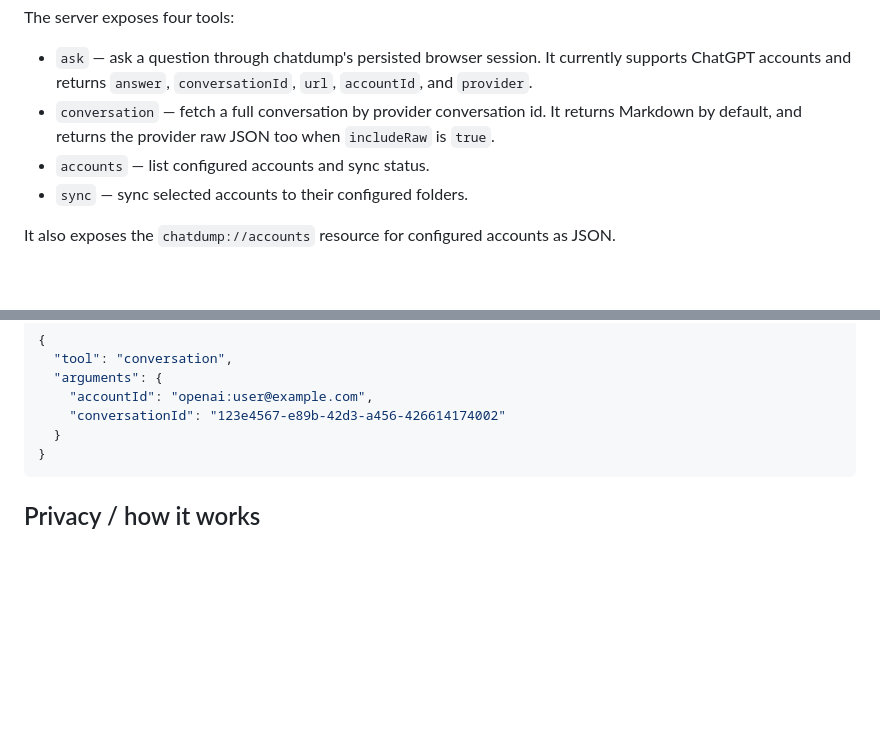
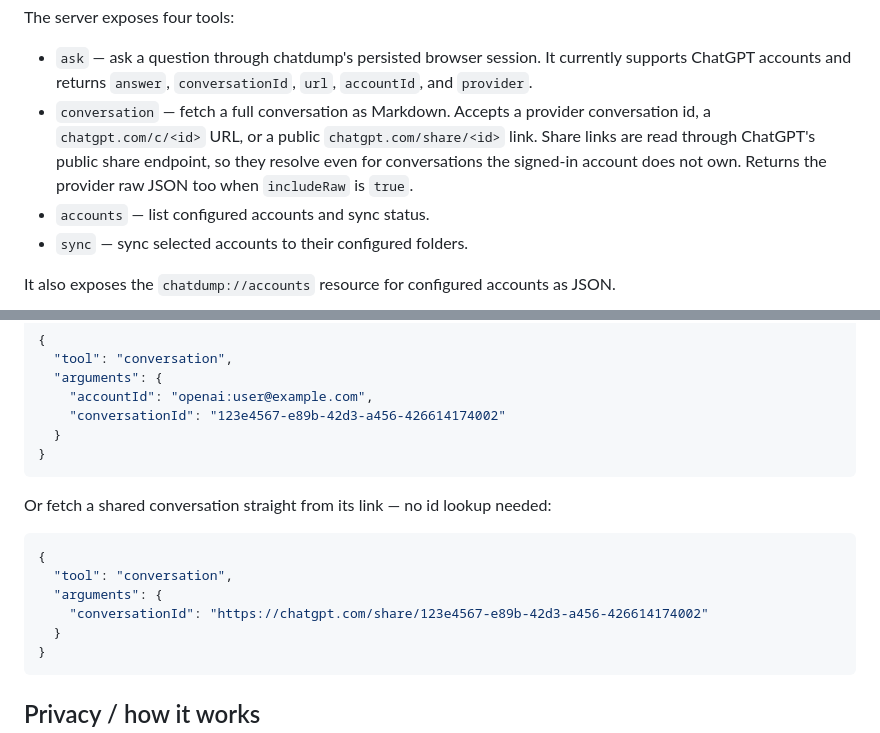
Before and after one commit to combinatrix-ai/chatdump, a Markdown page: README.md, 2 parts joined by grey strips. Rendered like a GitHub page; blank space fills up the shorter version.

Commit message:
docs(readme): document share-link and /c/ URL support in conversation tool

````diff
--- a/README.md
+++ b/README.md
@@ -148,9 +148,11 @@ The server exposes four tools:
 - `ask` — ask a question through chatdump's persisted browser session. It
   currently supports ChatGPT accounts and returns `answer`, `conversationId`,
   `url`, `accountId`, and `provider`.
-- `conversation` — fetch a full conversation by provider conversation id. It
-  returns Markdown by default, and returns the provider raw JSON too when
-  `includeRaw` is `true`.
+- `conversation` — fetch a full conversation as Markdown. Accepts a provider
+  conversation id, a `chatgpt.com/c/<id>` URL, or a public
+  `chatgpt.com/share/<id>` link. Share links are read through ChatGPT's public
+  share endpoint, so they resolve even for conversations the signed-in account
+  does not own. Returns the provider raw JSON too when `includeRaw` is `true`.
 - `accounts` — list configured accounts and sync status.
 - `sync` — sync selected accounts to their configured folders.
 
@@ -178,6 +180,17 @@ Then pass the returned `conversationId` to fetch the full transcript:
   "arguments": {
     "accountId": "openai:user@example.com",
     "conversationId": "123e4567-e89b-42d3-a456-426614174002"
+  }
+}
+```
+
+Or fetch a shared conversation straight from its link — no id lookup needed:
+
+```json
+{
+  "tool": "conversation",
+  "arguments": {
+    "conversationId": "https://chatgpt.com/share/123e4567-e89b-42d3-a456-426614174002"
   }
 }
 ```
````
